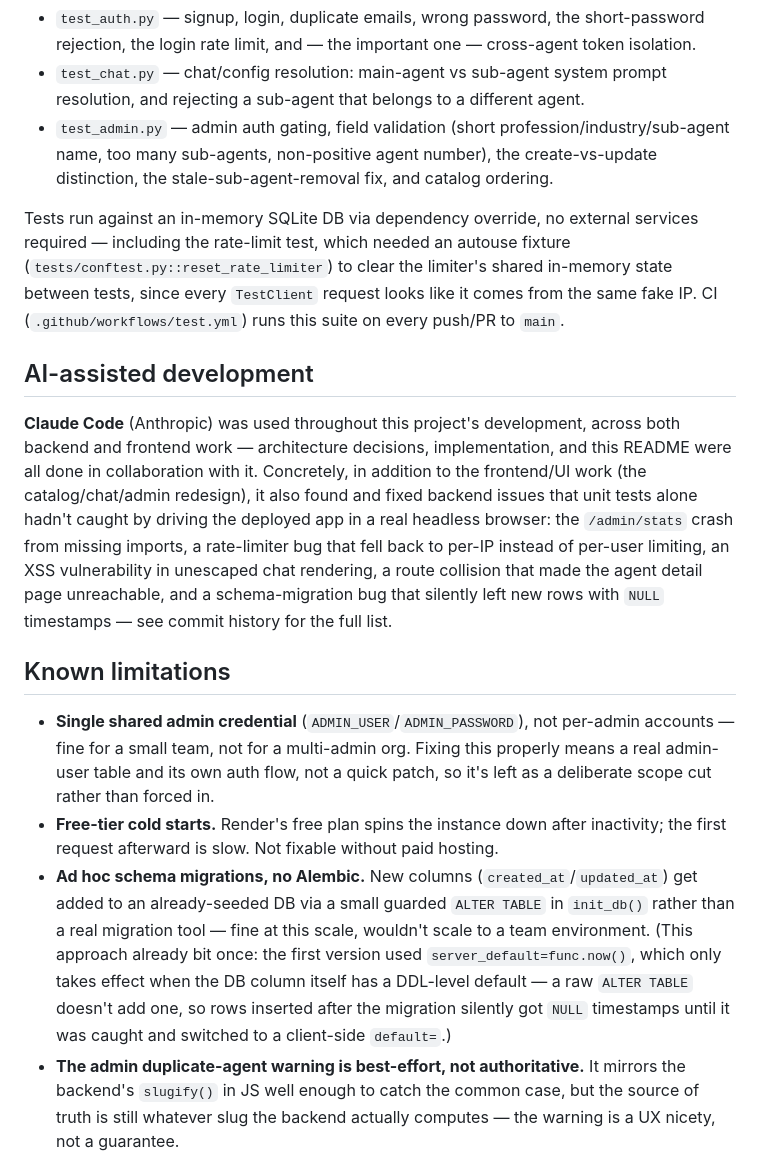
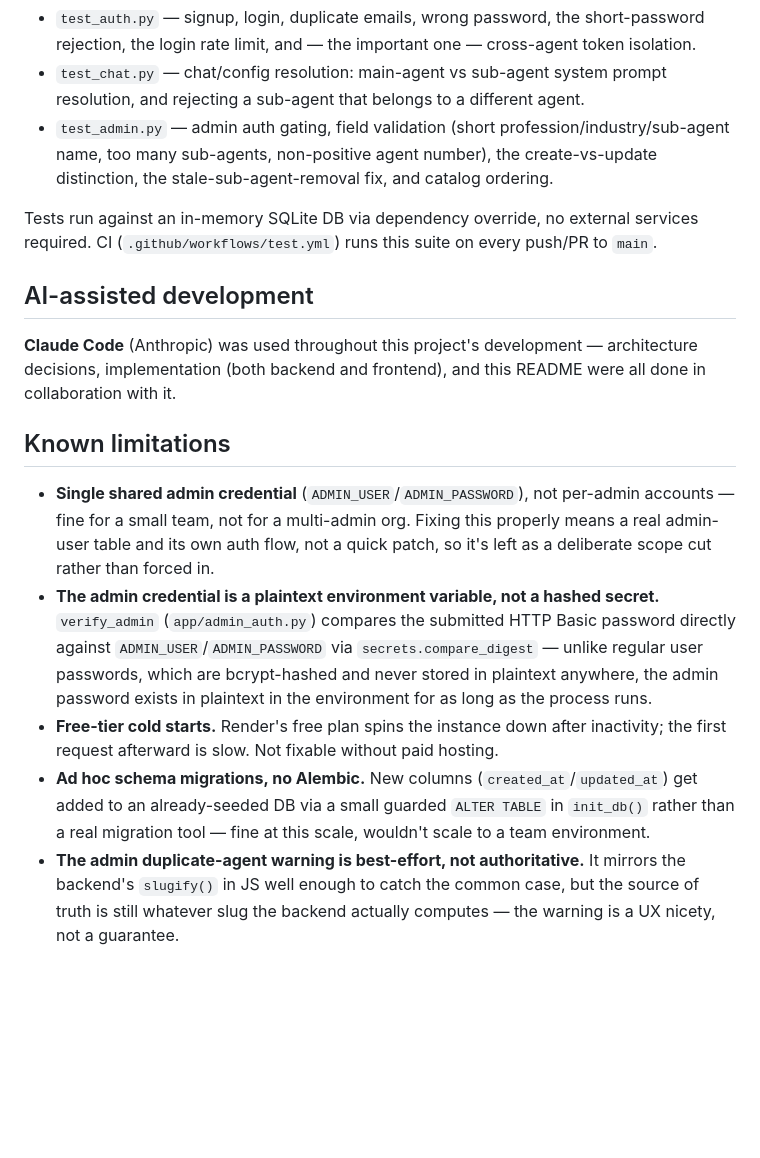
Before and after one commit to zonieedhossain/agenthub, a Markdown page: README.md, the part around the change. Rendered like a GitHub page; blank space fills up the shorter version.

Commit message:
docs: remove remaining development-flow narrative, add plaintext-admin-credential limitation
Trimmed the AI-assisted development section down to what the
assignment actually requires (name the tool, be transparent about its
role) — removed the specific bug-hunting narrative and "see commit
history" pointer. Also cut the rate-limiter test fixture backstory
from the Tests section and the "already bit once" migration anecdote
from Known Limitations — implementation trivia, not architecture
decisions or current limitations.

Added a real limitation that was missing: the admin credential
(ADMIN_USER/ADMIN_PASSWORD) is compared as a plaintext environment
variable in verify_admin, unlike regular user passwords which are
bcrypt-hashed and never stored in plaintext anywhere.

```diff
--- a/README.md
+++ b/README.md
@@ -225,17 +225,18 @@ pytest tests/ -v
 - `test_chat.py` — chat/config resolution: main-agent vs sub-agent system prompt resolution, and rejecting a sub-agent that belongs to a different agent.
 - `test_admin.py` — admin auth gating, field validation (short profession/industry/sub-agent name, too many sub-agents, non-positive agent number), the create-vs-update distinction, the stale-sub-agent-removal fix, and catalog ordering.
 
-Tests run against an in-memory SQLite DB via dependency override, no external services required — including the rate-limit test, which needed an autouse fixture (`tests/conftest.py::reset_rate_limiter`) to clear the limiter's shared in-memory state between tests, since every `TestClient` request looks like it comes from the same fake IP. CI (`.github/workflows/test.yml`) runs this suite on every push/PR to `main`.
+Tests run against an in-memory SQLite DB via dependency override, no external services required. CI (`.github/workflows/test.yml`) runs this suite on every push/PR to `main`.
 
 ## AI-assisted development
 
-**Claude Code** (Anthropic) was used throughout this project's development, across both backend and frontend work — architecture decisions, implementation, and this README were all done in collaboration with it. Concretely, in addition to the frontend/UI work (the catalog/chat/admin redesign), it also found and fixed backend issues that unit tests alone hadn't caught by driving the deployed app in a real headless browser: the `/admin/stats` crash from missing imports, a rate-limiter bug that fell back to per-IP instead of per-user limiting, an XSS vulnerability in unescaped chat rendering, a route collision that made the agent detail page unreachable, and a schema-migration bug that silently left new rows with `NULL` timestamps — see commit history for the full list.
+**Claude Code** (Anthropic) was used throughout this project's development — architecture decisions, implementation (both backend and frontend), and this README were all done in collaboration with it.
 
 ## Known limitations
 
 - **Single shared admin credential** (`ADMIN_USER`/`ADMIN_PASSWORD`), not per-admin accounts — fine for a small team, not for a multi-admin org. Fixing this properly means a real admin-user table and its own auth flow, not a quick patch, so it's left as a deliberate scope cut rather than forced in.
+- **The admin credential is a plaintext environment variable, not a hashed secret.** `verify_admin` (`app/admin_auth.py`) compares the submitted HTTP Basic password directly against `ADMIN_USER`/`ADMIN_PASSWORD` via `secrets.compare_digest` — unlike regular user passwords, which are bcrypt-hashed and never stored in plaintext anywhere, the admin password exists in plaintext in the environment for as long as the process runs.
 - **Free-tier cold starts.** Render's free plan spins the instance down after inactivity; the first request afterward is slow. Not fixable without paid hosting.
-- **Ad hoc schema migrations, no Alembic.** New columns (`created_at`/`updated_at`) get added to an already-seeded DB via a small guarded `ALTER TABLE` in `init_db()` rather than a real migration tool — fine at this scale, wouldn't scale to a team environment. (This approach already bit once: the first version used `server_default=func.now()`, which only takes effect when the DB column itself has a DDL-level default — a raw `ALTER TABLE` doesn't add one, so rows inserted after the migration silently got `NULL` timestamps until it was caught and switched to a client-side `default=`.)
+- **Ad hoc schema migrations, no Alembic.** New columns (`created_at`/`updated_at`) get added to an already-seeded DB via a small guarded `ALTER TABLE` in `init_db()` rather than a real migration tool — fine at this scale, wouldn't scale to a team environment.
 - **The admin duplicate-agent warning is best-effort, not authoritative.** It mirrors the backend's `slugify()` in JS well enough to catch the common case, but the source of truth is still whatever slug the backend actually computes — the warning is a UX nicety, not a guarantee.
 - **Frontend behavior (the redesign, toast notifications, error formatting) is verified manually in a real browser, not covered by `pytest`** — everything server-side it depends on (validation, ordering, auth) is.
 - **HTTPS is enforced by Render, not application code.** Render redirects `http://` → `https://` at its edge before the request reaches the app, so no `HTTPSRedirectMiddleware` was added — `render.yaml` doesn't currently pass `--proxy-headers` to uvicorn, and enabling that middleware without it would cause a redirect loop rather than add any real protection.
```
